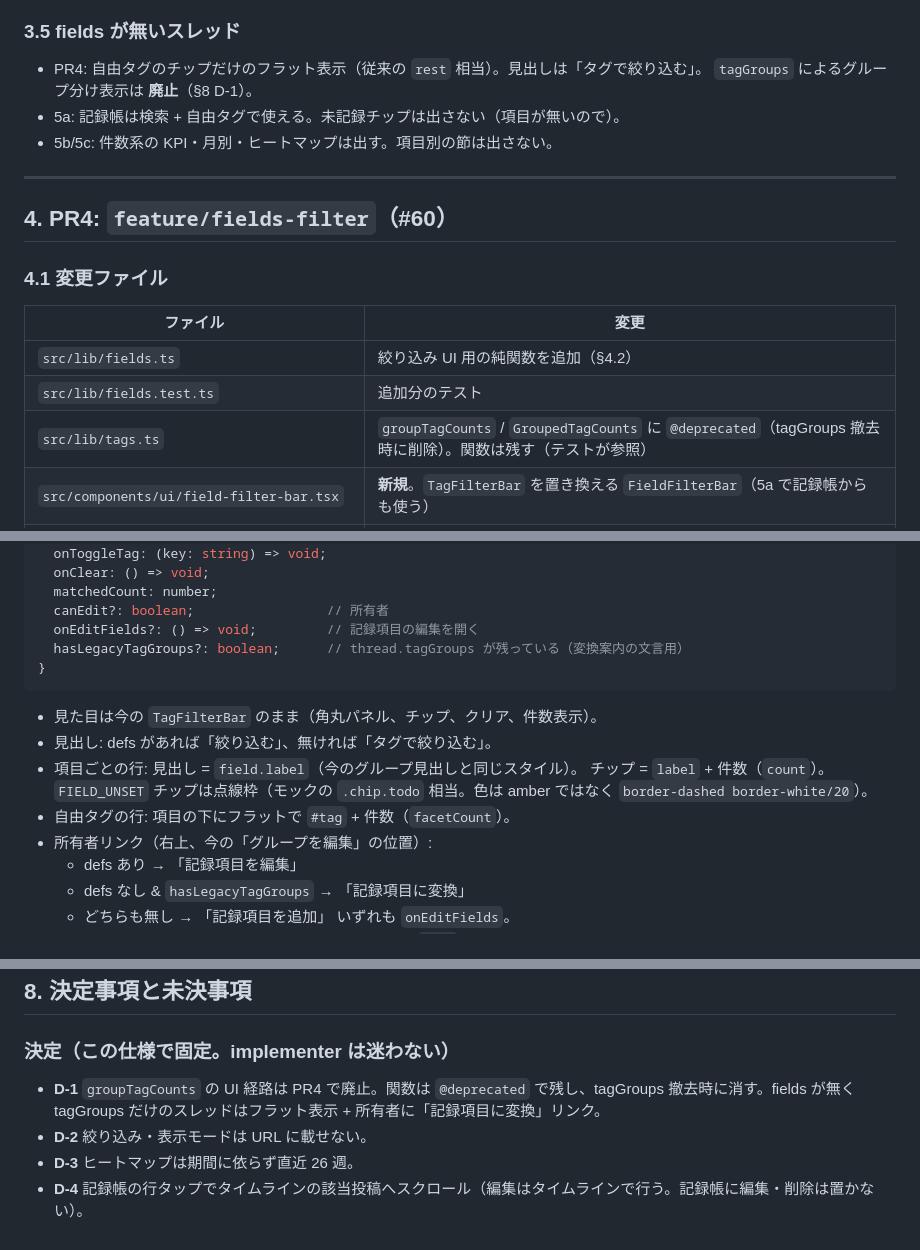
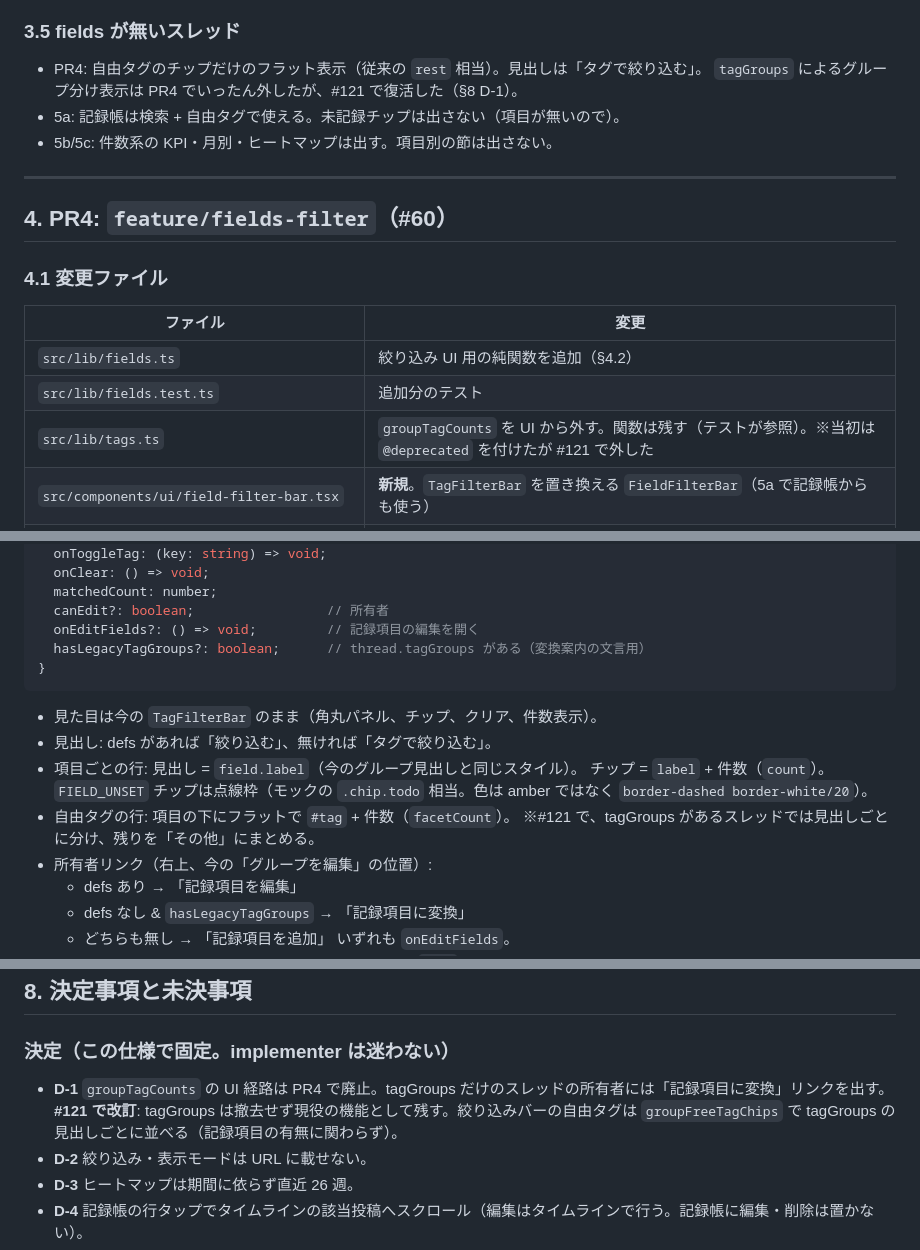
Before and after one commit to ShinoharaTa/trailcast, a Markdown page: docs/record-mode.md, 3 parts joined by grey strips. GitHub-like rendering.

Commit message:
docs: tagGroups の deprecated / 廃止の記述を #121 の方針に合わせて改訂
Refs #121

Co-Authored-By: Claude Opus 5.5 <noreply@anthropic.com>
Claude-Session: https://claude.ai/code/session_01DLpraWDP2pZpzgKTVnEFmh

````diff
--- a/docs/record-mode.md
+++ b/docs/record-mode.md
@@ -117,7 +117,7 @@
 
 ### 3.5 fields が無いスレッド
 - PR4: 自由タグのチップだけのフラット表示（従来の `rest` 相当）。見出しは「タグで絞り込む」。
-  `tagGroups` によるグループ分け表示は **廃止**（§8 D-1）。
+  `tagGroups` によるグループ分け表示は PR4 でいったん外したが、#121 で復活した（§8 D-1）。
 - 5a: 記録帳は検索 + 自由タグで使える。未記録チップは出さない（項目が無いので）。
 - 5b/5c: 件数系の KPI・月別・ヒートマップは出す。項目別の節は出さない。
 
@@ -130,7 +130,7 @@
 |---|---|
 | `src/lib/fields.ts` | 絞り込み UI 用の純関数を追加（§4.2） |
 | `src/lib/fields.test.ts` | 追加分のテスト |
-| `src/lib/tags.ts` | `groupTagCounts` / `GroupedTagCounts` に `@deprecated`（tagGroups 撤去時に削除）。関数は残す（テストが参照） |
+| `src/lib/tags.ts` | `groupTagCounts` を UI から外す。関数は残す（テストが参照）。※当初は `@deprecated` を付けたが #121 で外した |
 | `src/components/ui/field-filter-bar.tsx` | **新規**。`TagFilterBar` を置き換える `FieldFilterBar`（5a で記録帳からも使う） |
 | `src/components/screens/thread-detail-screen.tsx` | `TagFilterBar` 削除、`FieldFilterBar` 利用、state 追加、`PostFieldValues` の select 値をトグル可能に、空状態の文言 |
 | `src/components/screens/thread-edit-screen.tsx` | `initialSection` を `"fields"` に変更（§4.4） |
@@ -222,7 +222,7 @@ export function filterPostsByFieldsAndTags<T extends HasFieldValues>(
   matchedCount: number;
   canEdit?: boolean;                 // 所有者
   onEditFields?: () => void;         // 記録項目の編集を開く
-  hasLegacyTagGroups?: boolean;      // thread.tagGroups が残っている（変換案内の文言用）
+  hasLegacyTagGroups?: boolean;      // thread.tagGroups がある（変換案内の文言用）
 }
 ```
 - 見た目は今の `TagFilterBar` のまま（角丸パネル、チップ、クリア、件数表示）。
@@ -231,6 +231,7 @@ export function filterPostsByFieldsAndTags<T extends HasFieldValues>(
   チップ = `label` + 件数（`count`）。`FIELD_UNSET` チップは点線枠（モックの `.chip.todo`
   相当。色は amber ではなく `border-dashed border-white/20`）。
 - 自由タグの行: 項目の下にフラットで `#tag` + 件数（`facetCount`）。
+  ※#121 で、tagGroups があるスレッドでは見出しごとに分け、残りを「その他」にまとめる。
 - 所有者リンク（右上、今の「グループを編集」の位置）:
   - defs あり → 「記録項目を編集」
   - defs なし & `hasLegacyTagGroups` → 「記録項目に変換」
@@ -648,7 +649,8 @@ export function heatLevel(count: number): 0 | 1 | 2 | 3;
 ## 8. 決定事項と未決事項
 
 ### 決定（この仕様で固定。implementer は迷わない）
-- **D-1** `groupTagCounts` の UI 経路は PR4 で廃止。関数は `@deprecated` で残し、tagGroups 撤去時に消す。fields が無く tagGroups だけのスレッドはフラット表示 + 所有者に「記録項目に変換」リンク。
+- **D-1** `groupTagCounts` の UI 経路は PR4 で廃止。tagGroups だけのスレッドの所有者には「記録項目に変換」リンクを出す。
+  **#121 で改訂**: tagGroups は撤去せず現役の機能として残す。絞り込みバーの自由タグは `groupFreeTagChips` で tagGroups の見出しごとに並べる（記録項目の有無に関わらず）。
 - **D-2** 絞り込み・表示モードは URL に載せない。
 - **D-3** ヒートマップは期間に依らず直近 26 週。
 - **D-4** 記録帳の行タップでタイムラインの該当投稿へスクロール（編集はタイムラインで行う。記録帳に編集・削除は置かない）。
````
Also changed, not shown: docs/custom-fields.md (+5 -4 lines).
